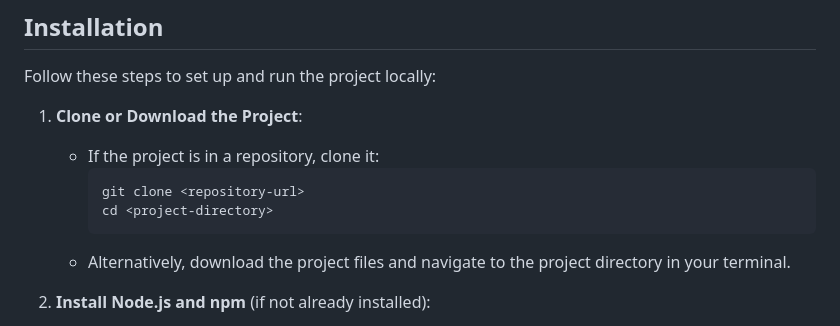
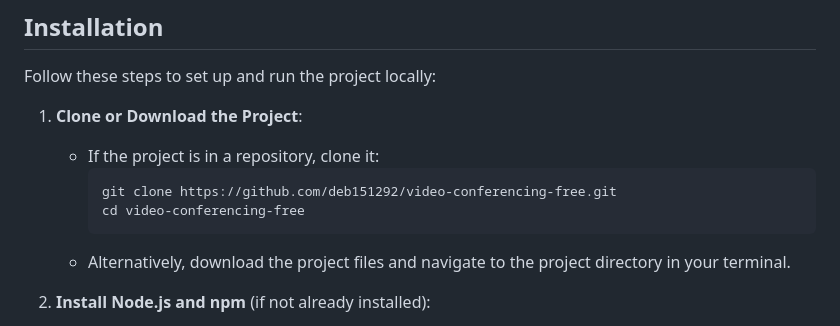
Before and after one commit to deb151292/video-conferencing-free, a Markdown page: README.markdown, the part around the change. Rendered like a GitHub page.

````diff
--- a/README.markdown
+++ b/README.markdown
@@ -32,8 +32,8 @@ Follow these steps to set up and run the project locally:
 1. **Clone or Download the Project**:
    - If the project is in a repository, clone it:
      ```
-     git clone <repository-url>
-     cd <project-directory>
+     git clone https://github.com/deb151292/video-conferencing-free.git
+     cd video-conferencing-free
      ```
    - Alternatively, download the project files and navigate to the project directory in your terminal.
 
````
